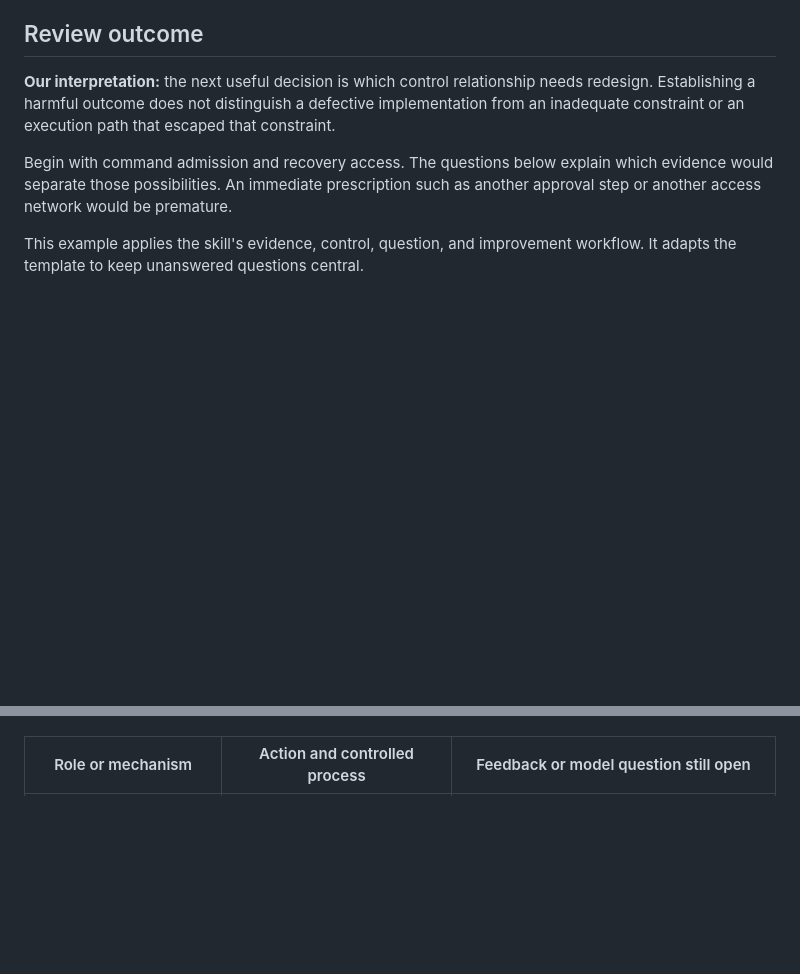
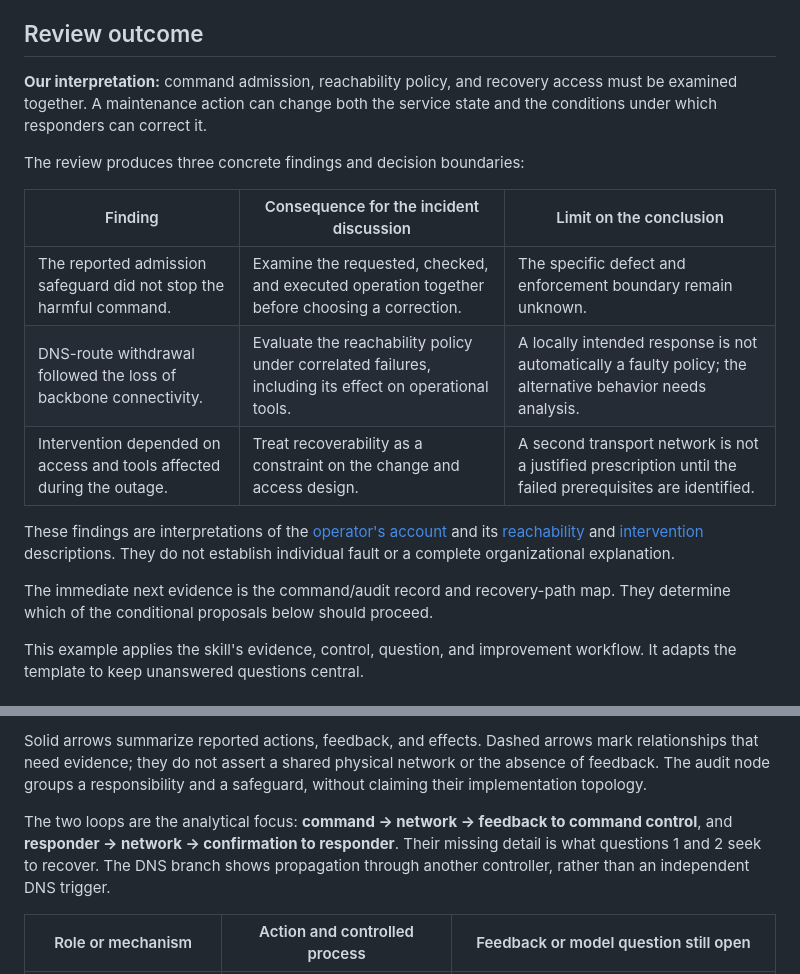
Before and after one commit to HelixThinker/sre-cast, a Markdown page: examples/facebook-2021-10-04/README.md, 2 parts joined by grey strips. Drawn GitHub-style; blank space fills up the shorter version.

Commit message:
Show Facebook review findings and control feedback diagram

```diff
--- a/examples/facebook-2021-10-04/README.md
+++ b/examples/facebook-2021-10-04/README.md
@@ -11,14 +11,26 @@ A worked SRE CAST review with incomplete evidence, using
 
 ## Review outcome
 
-**Our interpretation:** the next useful decision is which control relationship
-needs redesign. Establishing a harmful outcome does not distinguish a defective
-implementation from an inadequate constraint or an execution path that escaped
-that constraint.
+**Our interpretation:** command admission, reachability policy, and recovery
+access must be examined together. A maintenance action can change both the
+service state and the conditions under which responders can correct it.
 
-Begin with command admission and recovery access. The questions below explain
-which evidence would separate those possibilities. An immediate prescription
-such as another approval step or another access network would be premature.
+The review produces three concrete findings and decision boundaries:
+
+| Finding | Consequence for the incident discussion | Limit on the conclusion |
+| --- | --- | --- |
+| The reported admission safeguard did not stop the harmful command. | Examine the requested, checked, and executed operation together before choosing a correction. | The specific defect and enforcement boundary remain unknown. |
+| DNS-route withdrawal followed the loss of backbone connectivity. | Evaluate the reachability policy under correlated failures, including its effect on operational tools. | A locally intended response is not automatically a faulty policy; the alternative behavior needs analysis. |
+| Intervention depended on access and tools affected during the outage. | Treat recoverability as a constraint on the change and access design. | A second transport network is not a justified prescription until the failed prerequisites are identified. |
+
+These findings are interpretations of the
+[operator's account](sources.md#maintenance-and-audit) and its
+[reachability](sources.md#reachability) and
+[intervention](sources.md#intervention) descriptions. They do not establish
+individual fault or a complete organizational explanation.
+
+The immediate next evidence is the command/audit record and recovery-path map.
+They determine which of the conditional proposals below should proceed.
 
 This example applies the skill's evidence, control, question, and improvement
 workflow. It adapts the template to keep unanswered questions central.
@@ -86,3 +113,13 @@ The [maintenance](sources.md#maintenance-and-audit),
+Solid arrows summarize reported actions, feedback, and effects. Dashed arrows
+mark relationships that need evidence; they do not assert a shared physical
+network or the absence of feedback. The audit node groups a responsibility and
+a safeguard, without claiming their implementation topology.
+
+The two loops are the analytical focus: **command → network → feedback to
+command control**, and **responder → network → confirmation to responder**.
+Their missing detail is what questions 1 and 2 seek to recover. The DNS branch
+shows propagation through another controller, rather than an independent DNS
+trigger.
 
 | Role or mechanism | Action and controlled process | Feedback or model question still open |
 | --- | --- | --- |
```
Also changed, not shown: other parts of examples/facebook-2021-10-04/README.md (+15 -0 lines).
